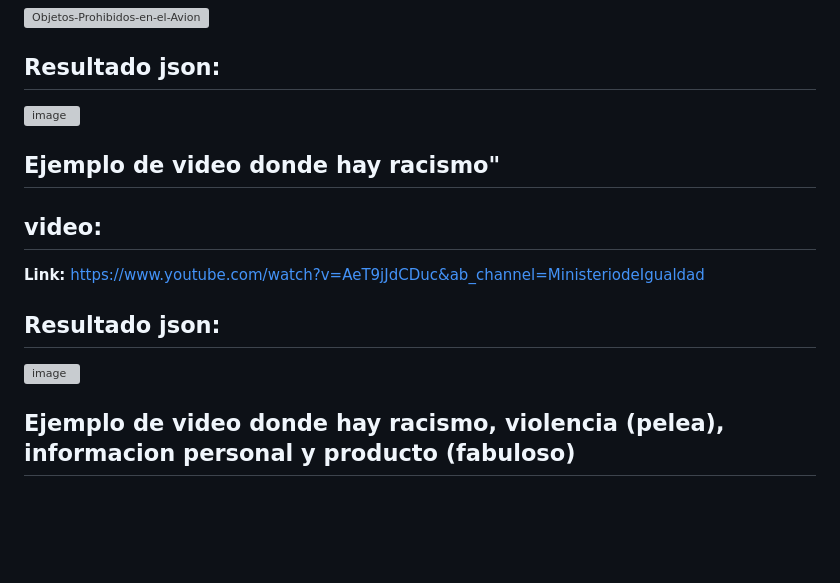
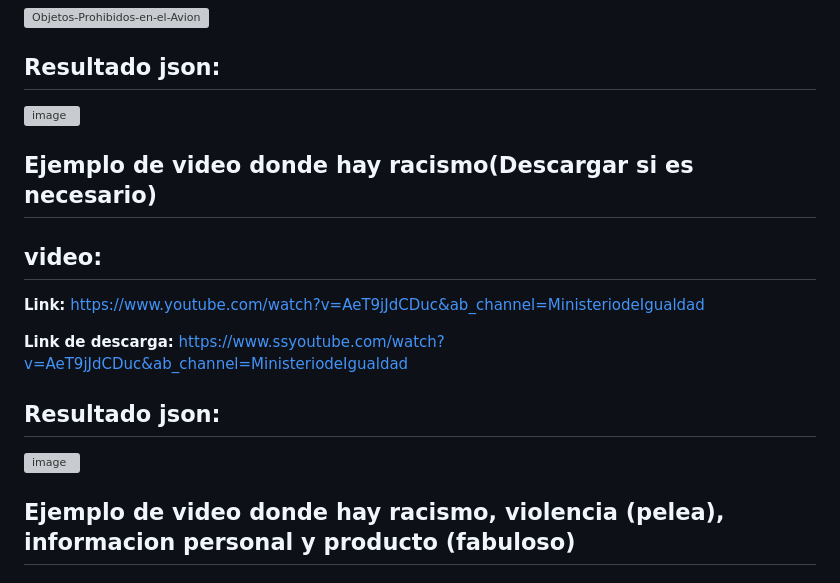
Before and after one commit to THE-MAGIK/Prueba-Tecnica, a Markdown page: README.md, the part around one of its changes. Drawn GitHub-style; blank space fills up the shorter version; grey boxes are pictures that could not be loaded.

Commit message:
Update README.md
nuevos ejemplos y y solucion de algunos errores

```diff
--- a/README.md
+++ b/README.md
@@ -31,6 +31,9 @@ Este proyecto es una aplicación web construida con Flask que permite a los usua
 
-## **Ejemplo de video donde hay racismo"**
+
+## **Ejemplo de video donde hay racismo(Descargar si es necesario)**
 ## **video:**
 **Link:** https://www.youtube.com/watch?v=AeT9jJdCDuc&ab_channel=MinisteriodeIgualdad
 
+**Link de descarga:** https://www.ssyoutube.com/watch?v=AeT9jJdCDuc&ab_channel=MinisteriodeIgualdad
+
 ## **Resultado json:**
```
Also changed, not shown: other parts of README.md (+21 -3 lines).
